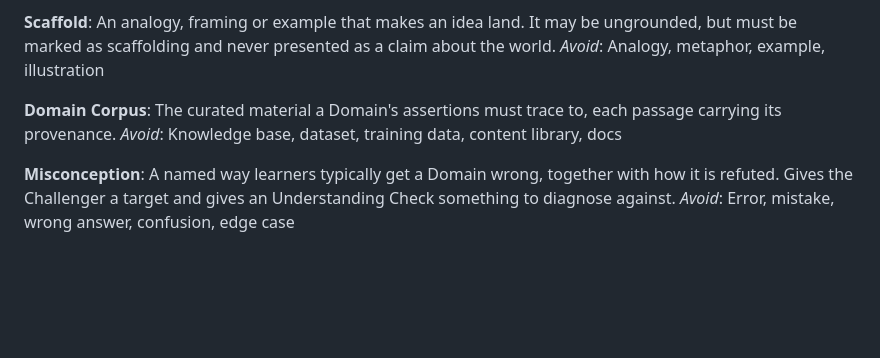
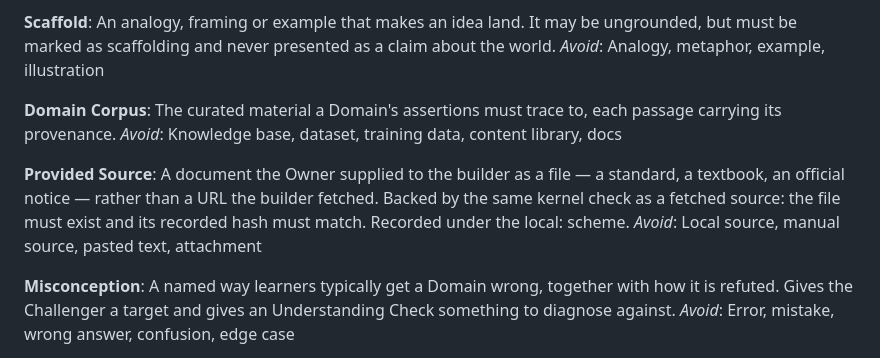
Before and after one commit to white-white-bai/360, a Markdown page: CONTEXT.md, the part around the change. Drawn GitHub-style; blank space fills up the shorter version.

```diff
--- a/CONTEXT.md
+++ b/CONTEXT.md
@@ -96,6 +96,10 @@ _Avoid_: Analogy, metaphor, example, illustration
 The curated material a Domain's assertions must trace to, each passage carrying its provenance.
 _Avoid_: Knowledge base, dataset, training data, content library, docs
 
+**Provided Source**:
+A document the Owner supplied to the builder as a file — a standard, a textbook, an official notice — rather than a URL the builder fetched. Backed by the same kernel check as a fetched source: the file must exist and its recorded hash must match. Recorded under the local: scheme.
+_Avoid_: Local source, manual source, pasted text, attachment
+
 **Misconception**:
 A named way learners typically get a Domain wrong, together with how it is refuted. Gives the Challenger a target and gives an Understanding Check something to diagnose against.
 _Avoid_: Error, mistake, wrong answer, confusion, edge case
```
Also changed, not shown: docs/adr/0016-provided-sources.md (added, +32 -0 lines).
